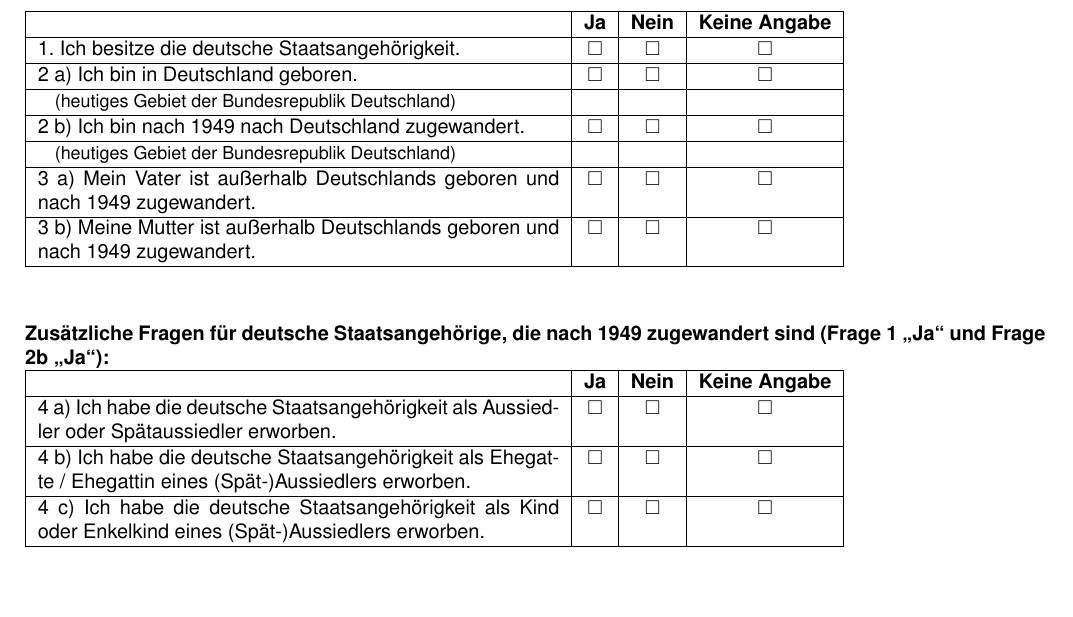
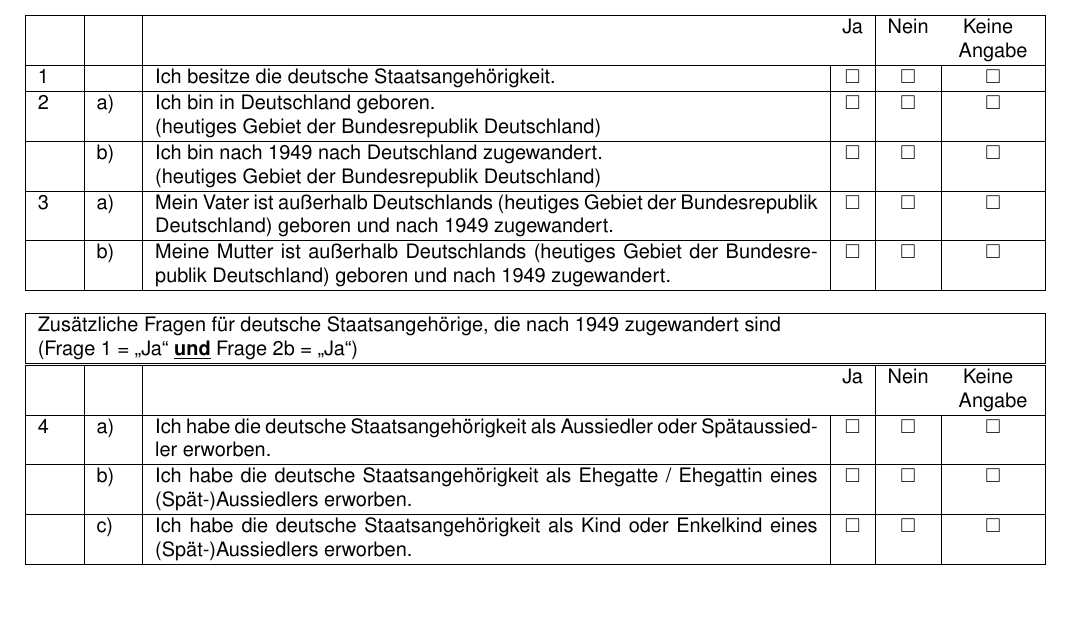
Before and after one commit to MBanucu/erhebungsbogen-jobcenter-enzkreis, a LaTeX document (main.tex): part of page 4 of 4, cut so that both start at the same text. Compiled offline with pdfLaTeX.

Commit message:
refactor(main.tex): improve layout of Teil 4 (page 4)
Replace legacy tabular structures with tabularx and reorganize rows
to better match the scanned original form. Add shaded header row, a
separate boxed subsection for additional questions, and small vertical
spacing adjustments to improve alignment and avoid underfull hbox
warnings.

```diff
--- a/main.tex
+++ b/main.tex
@@ -310,34 +310,54 @@
 
 \newpage
 
-\formsection{Teil 4 - Angaben zu Ihrem Migrationshintergrund}
+\formsection{Teil 4 \textendash{} Angaben zu Ihrem Migrationshintergrund}
 
-\begin{tabular}{|p{9.2cm}|c|c|c|}
+\vspace{2pt}
+
+\noindent\begin{tabularx}{\textwidth}{|p{0.6cm}|p{0.6cm}|X|c|c|p{1.4cm}|}
     \hline
-    \rowcolor{formgray} & \textbf{Ja} & \textbf{Nein} & \textbf{Keine Angabe} \\ \hline
-    1. Ich besitze die deutsche Staatsangeh\"origkeit. & \cb & \cb & \cb \\ \hline
-    2 a) Ich bin in Deutschland geboren. & \cb & \cb & \cb \\ \hline
-    \hspace{0.3cm}{\small (heutiges Gebiet der Bundesrepublik Deutschland)} & & & \\ \hline
-    2 b) Ich bin nach 1949 nach Deutschland zugewandert. & \cb & \cb & \cb \\ \hline
-    \hspace{0.3cm}{\small (heutiges Gebiet der Bundesrepublik Deutschland)} & & & \\ \hline
-    3 a) Mein Vater ist au{\ss}erhalb Deutschlands geboren und nach 1949 zugewandert. & \cb & \cb & \cb \\ \hline
-    3 b) Meine Mutter ist au{\ss}erhalb Deutschlands geboren und nach 1949 zugewandert. & \cb & \cb & \cb \\ \hline
-\end{tabular}
+    \rowcolor{formgray} & & & Ja & Nein & \centering Keine\newline Angabe \tabularnewline
+    \hline
+    1 & & Ich besitze die deutsche Staatsangeh\"origkeit. & \cb & \cb & \centering \cb \tabularnewline
+    \hline
+    2 & a) & Ich bin in Deutschland geboren.\newline (heutiges Gebiet der Bundesrepublik Deutschland) & \cb & \cb & \centering \cb \tabularnewline
+    \hline
+    & b) & Ich bin nach 1949 nach Deutschland zugewandert.\newline (heutiges Gebiet der Bundesrepublik Deutschland) & \cb & \cb & \centering \cb \tabularnewline
+    \hline
+    3 & a) & Mein Vater ist au{\ss}erhalb Deutschlands (heutiges Gebiet der Bundesrepublik Deutschland) geboren und nach 1949 zugewandert. & \cb & \cb & \centering \cb \tabularnewline
+    \hline
+    & b) & Meine Mutter ist au{\ss}erhalb Deutschlands (heutiges Gebiet der Bundesrepublik Deutschland) geboren und nach 1949 zugewandert. & \cb & \cb & \centering \cb \tabularnewline
+    \hline
+\end{tabularx}
+
+\vspace{10pt}
+
+\noindent\begin{tabularx}{\textwidth}{|X|}
+    \hline
+    Zus\"atzliche Fragen f\"ur deutsche Staatsangeh\"orige, die nach 1949 zugewandert sind\newline
+    (Frage 1 = ,,Ja`` \textbf{\underline{und}} Frage 2b = ,,Ja``) \\
+    \hline
+\end{tabularx}
+
+\vspace{-\arrayrulewidth}
+
+\noindent\begin{tabularx}{\textwidth}{|p{0.6cm}|p{0.6cm}|X|c|c|p{1.4cm}|}
+    \hline
+    \rowcolor{formgray} & & & Ja & Nein & \centering Keine\newline Angabe \tabularnewline
+    \hline
+    4 & a) & Ich habe die deutsche Staatsangeh\"origkeit als Aussiedler oder Sp\"ataussiedler erworben. & \cb & \cb & \centering \cb \tabularnewline
+    \hline
+    & b) & Ich habe die deutsche Staatsangeh\"origkeit als Ehegatte / Ehegattin eines (Sp\"at-)Aussiedlers erworben. & \cb & \cb & \centering \cb \tabularnewline
+    \hline
+    & c) & Ich habe die deutsche Staatsangeh\"origkeit als Kind oder Enkelkind eines (Sp\"at-)Aussiedlers erworben. & \cb & \cb & \centering \cb \tabularnewline
+    \hline
+\end{tabularx}
+
+\vfill
+
+% Signature line at bottom of page
+\noindent\textbf{Ort, Datum:} \underline{\hspace{4cm}}\hfill \textbf{Unterschrift:} \underline{\hspace{5cm}}
 
 \vspace{1cm}
-\textbf{Zus\"atzliche Fragen f\"ur deutsche Staatsangeh\"orige, die nach 1949 zugewandert sind (Frage 1 ,,Ja`` und Frage 2b ,,Ja``):}
-
-\begin{tabular}{|p{9.2cm}|c|c|c|}
-    \hline
-    \rowcolor{formgray} & \textbf{Ja} & \textbf{Nein} & \textbf{Keine Angabe} \\ \hline
-    4 a) Ich habe die deutsche Staatsangeh\"origkeit als Aussiedler oder Sp\"ataussiedler erworben. & \cb & \cb & \cb \\ \hline
-    4 b) Ich habe die deutsche Staatsangeh\"origkeit als Ehegatte / Ehegattin eines (Sp\"at-)Aussiedlers erworben. & \cb & \cb & \cb \\ \hline
-    4 c) Ich habe die deutsche Staatsangeh\"origkeit als Kind oder Enkelkind eines (Sp\"at-)Aussiedlers erworben. & \cb & \cb & \cb \\ \hline
-\end{tabular}
-
-\vspace{2cm}
-
-% Compact signature line using \hfill to avoid underfull hbox issues
-\noindent\textbf{Ort, Datum:} \underline{\hspace{4cm}}\hfill \textbf{Unterschrift:} \underline{\hspace{5cm}}
 
 \end{document}
```
